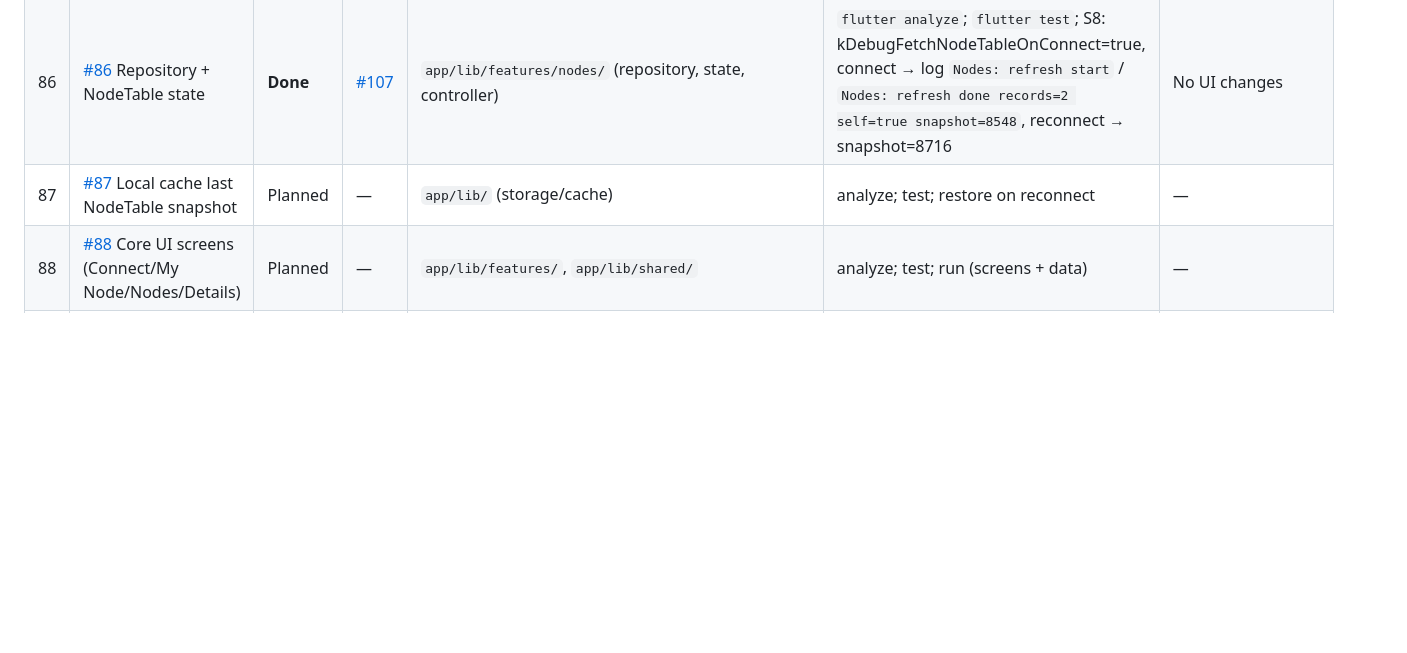
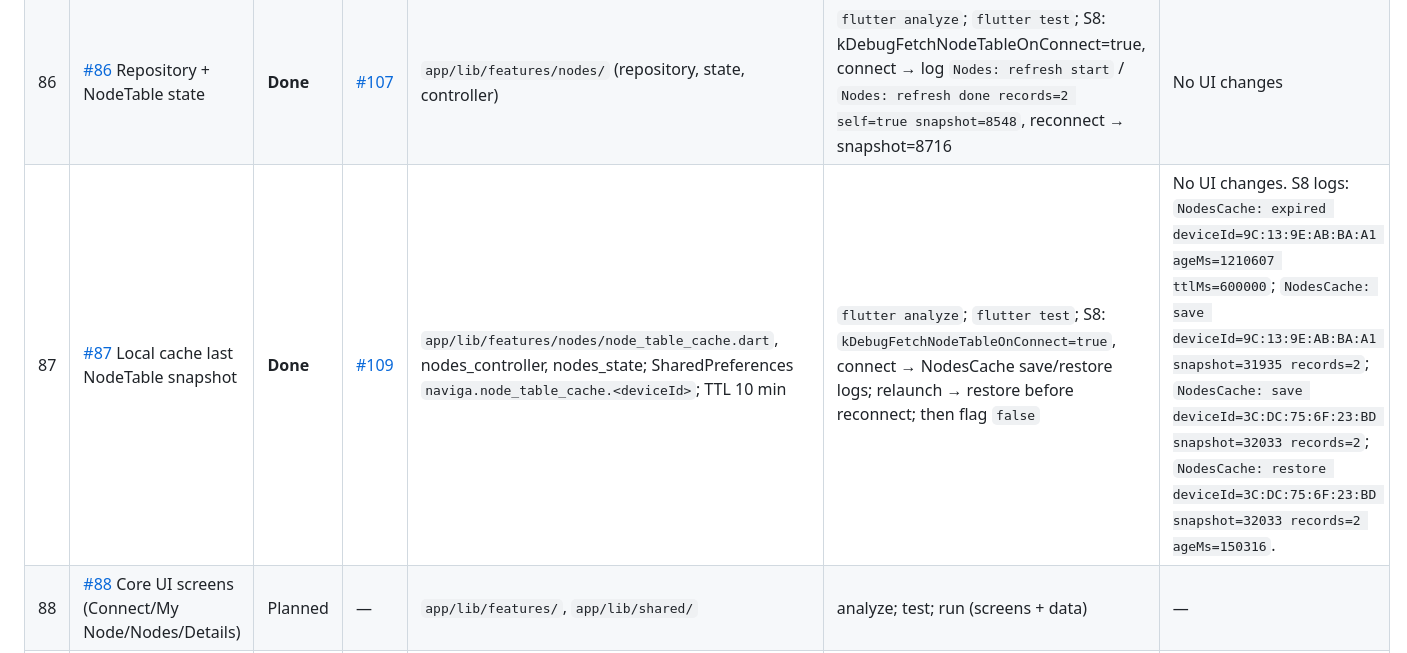
Before and after one commit to AlexanderTsarkov/naviga-app, a Markdown page: docs/project/ootb_progress_inventory.md, the part around the change. GitHub-like rendering; blank space fills up the shorter version.

Commit message:
docs: mark Issue #87 Done in OOTB progress inventory (PR #109) (#110)
- Status Done, PR #109 link
- Key paths: node_table_cache, nodes_controller, nodes_state; TTL 10 min
- S8 verification logs (save/restore/expired) and note: no UI changes
- kDebugFetchNodeTableOnConnect remains false in mainline (no app code change)

Co-authored-by: Cursor <cursoragent@cursor.com>

```diff
--- a/docs/project/ootb_progress_inventory.md
+++ b/docs/project/ootb_progress_inventory.md
@@ -52,7 +52,7 @@
 | 84 | [#84](https://github.com/AlexanderTsarkov/naviga-app/issues/84) BLE read DeviceInfo (Health deferred) | **Done** | [#96](https://github.com/AlexanderTsarkov/naviga-app/pull/96) | `app/lib/features/connect/` | `flutter analyze`; `flutter test`; manual S8: connect → DeviceInfo telemetry or "Telemetry not available…", disconnect clears | — |
 | 85 | [#85](https://github.com/AlexanderTsarkov/naviga-app/issues/85) NodeTableSnapshot paging + DTO decode | **Done** | [#105](https://github.com/AlexanderTsarkov/naviga-app/pull/105) | `app/lib/features/connect/connect_controller.dart`, `app/test/node_table_parser_test.dart` | `flutter analyze`; `flutter test`; S8: set `kDebugFetchNodeTableOnConnect=true`, `flutter run`, connect → log `NodeTable: snapshot=<id> totalNodes=2 pages=1 records=2 collisions=0`, reconnect → new snapshot, set flag back to `false` | No UI changes |
 | 86 | [#86](https://github.com/AlexanderTsarkov/naviga-app/issues/86) Repository + NodeTable state | **Done** | [#107](https://github.com/AlexanderTsarkov/naviga-app/pull/107) | `app/lib/features/nodes/` (repository, state, controller) | `flutter analyze`; `flutter test`; S8: kDebugFetchNodeTableOnConnect=true, connect → log `Nodes: refresh start` / `Nodes: refresh done records=2 self=true snapshot=8548`, reconnect → snapshot=8716 | No UI changes |
-| 87 | [#87](https://github.com/AlexanderTsarkov/naviga-app/issues/87) Local cache last NodeTable snapshot | Planned | — | `app/lib/` (storage/cache) | analyze; test; restore on reconnect | — |
+| 87 | [#87](https://github.com/AlexanderTsarkov/naviga-app/issues/87) Local cache last NodeTable snapshot | **Done** | [#109](https://github.com/AlexanderTsarkov/naviga-app/pull/109) | `app/lib/features/nodes/node_table_cache.dart`, nodes_controller, nodes_state; SharedPreferences `naviga.node_table_cache.<deviceId>`; TTL 10 min | `flutter analyze`; `flutter test`; S8: `kDebugFetchNodeTableOnConnect=true`, connect → NodesCache save/restore logs; relaunch → restore before reconnect; then flag `false` | No UI changes. S8 logs: `NodesCache: expired deviceId=9C:13:9E:AB:BA:A1 ageMs=1210607 ttlMs=600000`; `NodesCache: save deviceId=9C:13:9E:AB:BA:A1 snapshot=31935 records=2`; `NodesCache: save deviceId=3C:DC:75:6F:23:BD snapshot=32033 records=2`; `NodesCache: restore deviceId=3C:DC:75:6F:23:BD snapshot=32033 records=2 ageMs=150316`. |
 | 88 | [#88](https://github.com/AlexanderTsarkov/naviga-app/issues/88) Core UI screens (Connect/My Node/Nodes/Details) | Planned | — | `app/lib/features/`, `app/lib/shared/` | analyze; test; run (screens + data) | — |
 | 89 | [#89](https://github.com/AlexanderTsarkov/naviga-app/issues/89) Map v1 (flutter_map + markers) | Planned | — | `app/lib/features/map/` | analyze; test; run (markers) | Online tiles only (no offline) |
 | 90 | [#90](https://github.com/AlexanderTsarkov/naviga-app/issues/90) Settings v1 (about + diagnostics) | Planned | — | `app/lib/features/settings/` | analyze; test; run | No BLE config in v1 |
```
